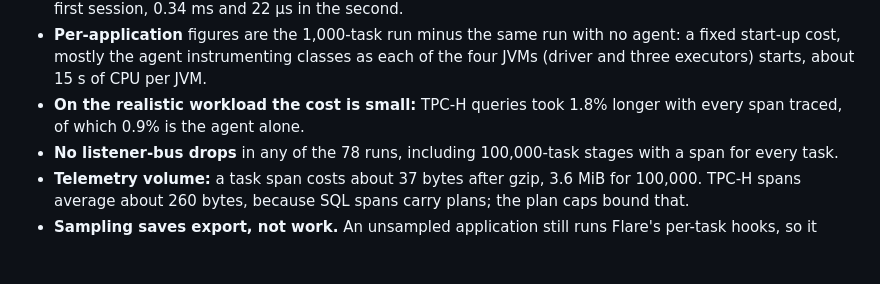
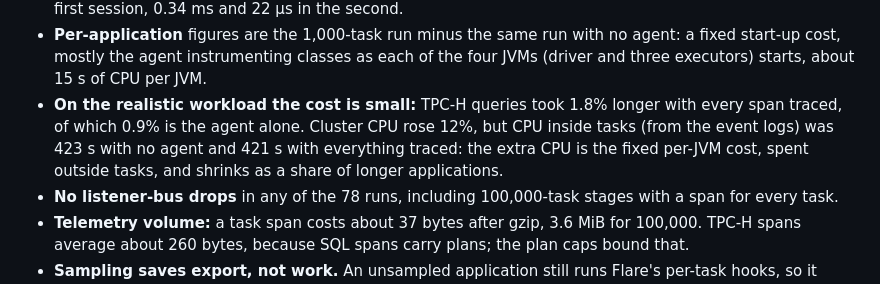
Before and after one commit to Neutrinic/flare, a Markdown page: benchmarks/README.md, the part around the change. GitHub-like rendering; blank space fills up the shorter version.

Commit message:
Lead the overhead summary with the fixed per-JVM cost (#89)

```diff
--- a/benchmarks/README.md
+++ b/benchmarks/README.md
@@ -117,7 +117,9 @@ overheads and the per-task costs are what to read.
   start-up cost, mostly the agent instrumenting classes as each of the four JVMs (driver and three
   executors) starts, about 15 s of CPU per JVM.
 - **On the realistic workload the cost is small:** TPC-H queries took 1.8% longer with every span
-  traced, of which 0.9% is the agent alone.
+  traced, of which 0.9% is the agent alone. Cluster CPU rose 12%, but CPU inside tasks (from the
+  event logs) was 423 s with no agent and 421 s with everything traced: the extra CPU is the fixed
+  per-JVM cost, spent outside tasks, and shrinks as a share of longer applications.
 - **No listener-bus drops** in any of the 78 runs, including 100,000-task stages with a span for
   every task.
 - **Telemetry volume:** a task span costs about 37 bytes after gzip, 3.6 MiB for 100,000. TPC-H spans average about 260
```
Also changed, not shown: 1 other file.
